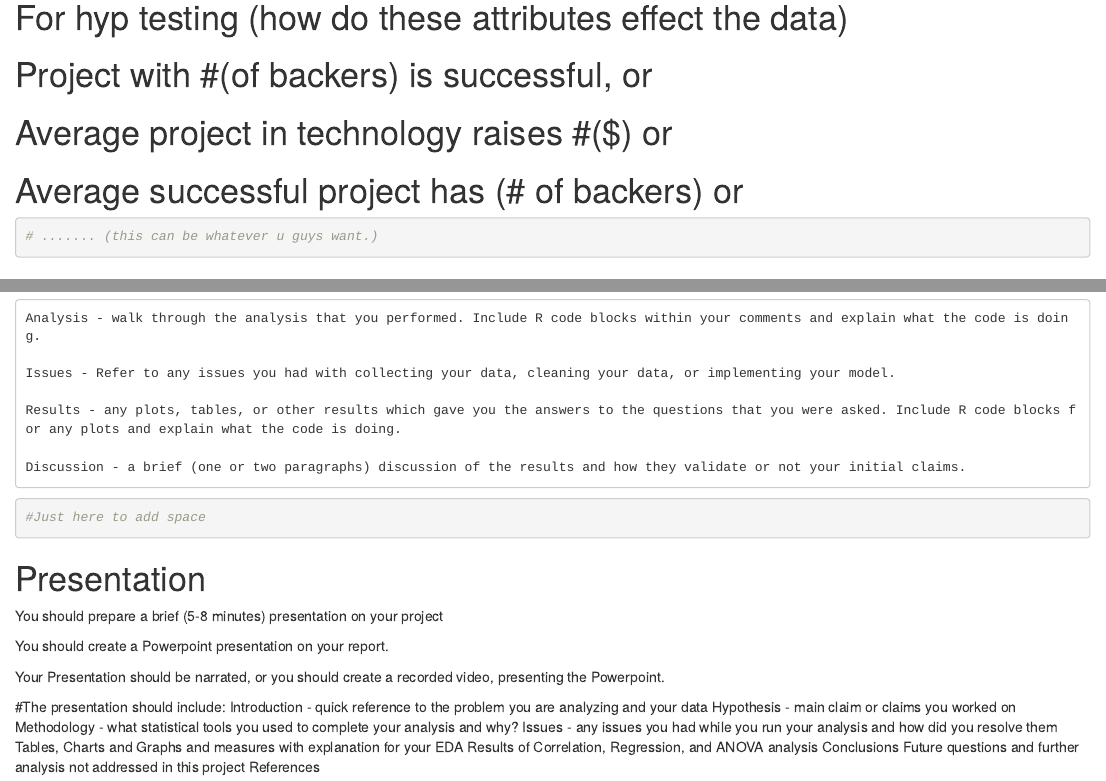
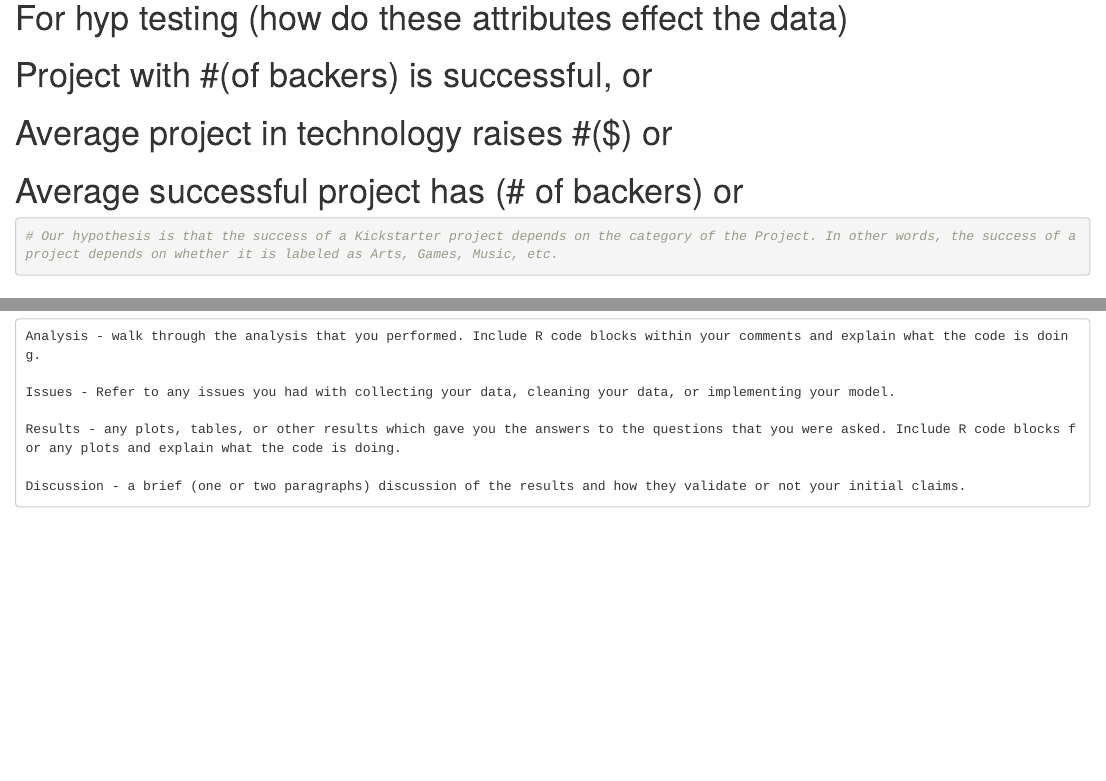
Before and after one commit to karanahuja5598/KickStarter-Analysis, an R Markdown document (STAT 382 Final Project.Rmd): the page in a window 1100 px wide, from 460 px down, and a second part further down, joined at a grey line. Rendered offline with R 4.5, knitr and Pandoc, with nearby package versions; some code elsewhere in the file could not run offline.

Commit message:
Added Hypothesis

````diff
--- a/STAT 382 Final Project.Rmd
+++ b/STAT 382 Final Project.Rmd
@@ -33,7 +33,7 @@
 
 ```{r hypothesis}
 
-# ....... (this can be whatever u guys want.)
+# Our hypothesis is that the success of a Kickstarter project depends on the category of the Project. In other words, the success of a project depends on whether it is labeled as Arts, Games, Music, etc.
 
 
 ```
@@ -338,27 +338,3 @@
 	Results - any plots, tables, or other results which gave you the answers to the questions that you were asked. Include R code blocks for any plots and explain what the code is doing.
 
 	Discussion - a brief (one or two paragraphs) discussion of the results and how they validate or not your initial claims.
-
-```{r space}
-
-#Just here to add space
-
-```
-
-# Presentation
-You should prepare a brief (5-8 minutes) presentation on your project
-
-You should create a Powerpoint presentation on your report.
-
-Your Presentation should be narrated, or you should create a recorded video, presenting the Powerpoint.
-
-#The presentation should include:
-   	Introduction - quick reference to the problem you are analyzing and your data
-  	Hypothesis - main claim or claims you worked on
-  	Methodology - what statistical tools you used to complete your analysis and why?
-   	Issues - any issues you had while you run your analysis and how did you resolve them
-  	Tables, Charts and Graphs and measures with explanation for your EDA
-  	Results of Correlation, Regression, and ANOVA analysis
-  	Conclusions
-  	Future questions and further analysis not addressed in this project
-  	References
````
